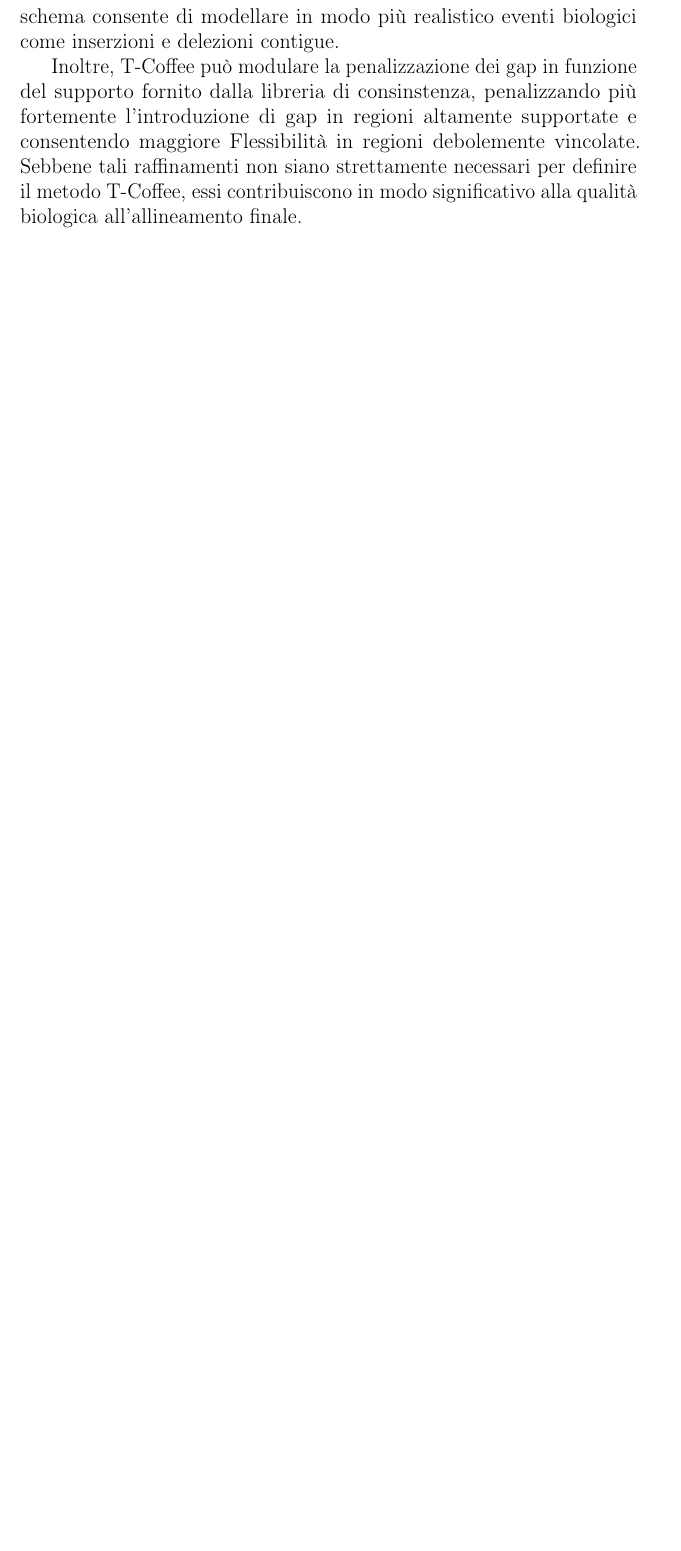
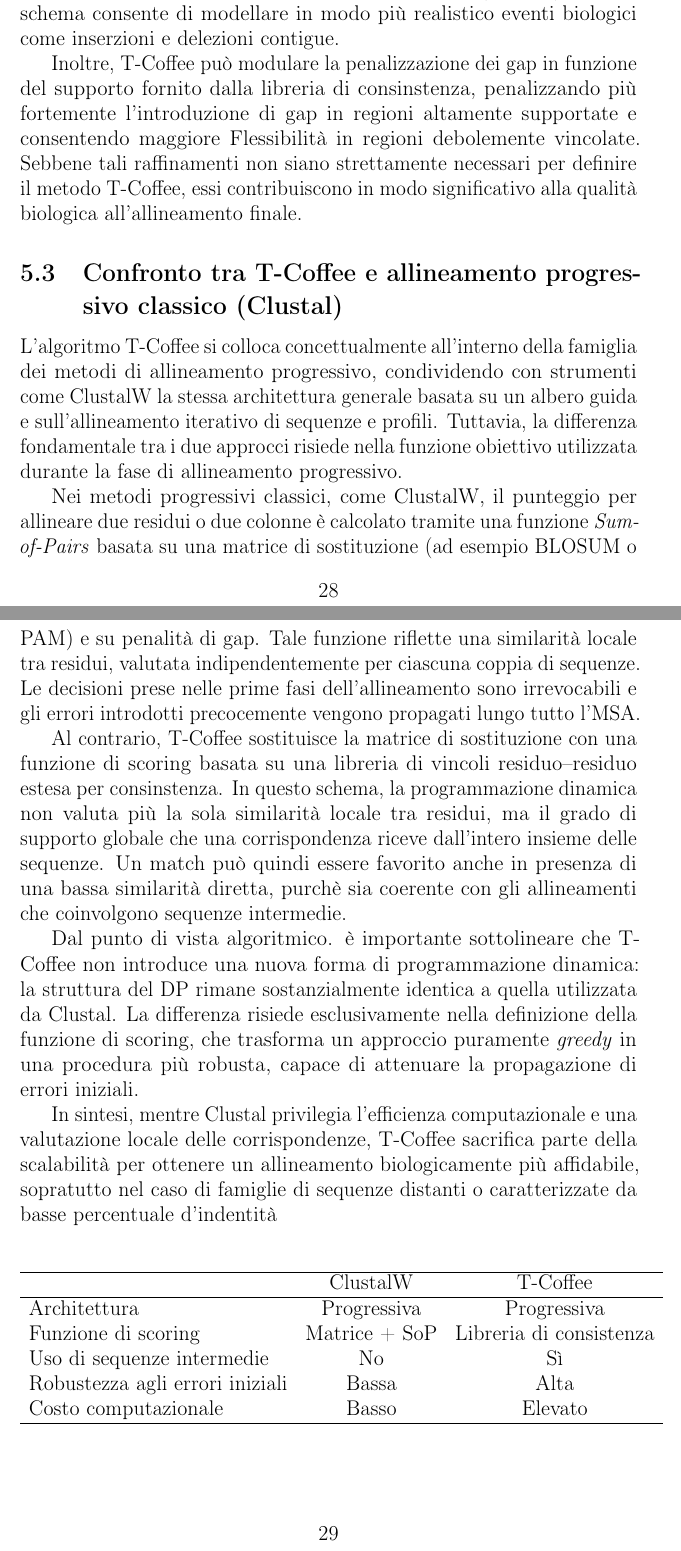
Before and after one commit to alessja01/BioinformaticaM., a LaTeX document (src/main.tex, which reads src/T-Coffee.tex): part of page 28 of 38 before the commit and two parts of pages 28 and 29 of 40 after it, the two joined at a grey line, cut so that both start at the same text, the shorter picture padded with empty space. Compiled offline with pdfLaTeX.

Commit message:
T-Coffe modifiche confronto con Clustal

```diff
--- a/src/T-Coffee.tex
+++ b/src/T-Coffee.tex
@@ -159,6 +168,57 @@ Sebbene tali raffinamenti non siano strettamente necessari per definire
 il metodo T-Coffee, essi contribuiscono in modo significativo alla qualità biologica
 all'allineamento finale.
 
+\subsection{Confronto tra T-Coffee e allineamento progressivo classico (Clustal)}
+L'algoritmo T-Coffee si colloca concettualmente all'interno della famiglia
+dei metodi di allineamento progressivo, condividendo con strumenti come
+ClustalW la stessa architettura generale basata su un albero guida e
+sull'allineamento iterativo di sequenze e profili. Tuttavia, la differenza
+fondamentale tra i due approcci risiede nella funzione obiettivo utilizzata
+durante la fase di allineamento progressivo.
+
+Nei metodi progressivi classici, come ClustalW, il punteggio per allineare
+due residui o due colonne è calcolato tramite una funzione \emph{Sum-of-Pairs}
+basata su una matrice di sostituzione (ad esempio BLOSUM o PAM) e su penalità
+di gap. Tale funzione riflette una similarità locale tra residui, valutata indipendentemente
+per ciascuna coppia di sequenze. Le decisioni prese nelle prime fasi dell'allineamento
+sono irrevocabili e gli errori introdotti precocemente vengono propagati lungo
+tutto l'MSA.
+
+Al contrario, T-Coffee sostituisce la matrice di sostituzione con una funzione
+di scoring basata su una libreria di vincoli residuo--residuo estesa per
+consinstenza. In questo schema, la programmazione dinamica non valuta più
+la sola similarità locale tra residui, ma il grado di supporto globale che
+una corrispondenza riceve dall'intero insieme delle sequenze. Un match può
+quindi essere favorito anche in presenza di una bassa similarità diretta,
+purchè sia coerente con gli allineamenti che coinvolgono sequenze intermedie.
+
+Dal punto di vista algoritmico. è importante sottolineare che T-Coffee non
+introduce una nuova forma di programmazione dinamica: la struttura del DP
+rimane sostanzialmente identica a quella utilizzata da Clustal. La differenza
+risiede esclusivamente nella definizione della funzione di scoring, che
+trasforma un approccio puramente \emph{greedy} in una procedura più robusta,
+capace di attenuare la propagazione di errori iniziali.
+
+In sintesi, mentre Clustal privilegia l'efficienza computazionale e
+una valutazione locale delle corrispondenze, T-Coffee sacrifica parte
+della scalabilità per ottenere un allineamento biologicamente più affidabile,
+sopratutto nel caso di famiglie di sequenze distanti o caratterizzate da
+basse percentuale d'indentità
+
+\begin{center}
+\begin{tabular}{lcc}
+\hline
+ & ClustalW & T-Coffee \\
+\hline
+Architettura & Progressiva & Progressiva \\
+Funzione di scoring & Matrice + SoP & Libreria di consistenza \\
+Uso di sequenze intermedie & No & Sì \\
+Robustezza agli errori iniziali & Bassa & Alta \\
+Costo computazionale & Basso & Elevato \\
+\hline
+\end{tabular}
+\end{center}
+
 \subsection{Analisi della Complessità Computazionale}
 L'accuratezza superiore di T-Coffee comporta un costo computazionale significativo.Mentre un allineamento progressivo standard ha una complessità temporale di $O(N^2L^2)$, T-Coffee introduce un fattore cubico rispetto al numero delle sequenze a causa della fase di estensione della libreria.La complessità per la fase di estensione, che richiede il confronto di triplette di sequenze, è approssimabile a:$$O(N^3 L)$$Dove $N$ è il numero di sequenze e $L$ la loro lunghezza. Questo rende T-Coffee computazionalmente oneroso per dataset contenenti un elevato numero di sequenze (es. $N > 100-200$), limitandone l'uso a set di dati di dimensioni moderate dove la precisione è prioritaria rispetto alla velocità.
 
```
Also changed, not shown: src/AllineamentoProgressivo.tex (+2 -1 lines), src/T-Coffee.tex (9 more changed lines), 1 other file.
